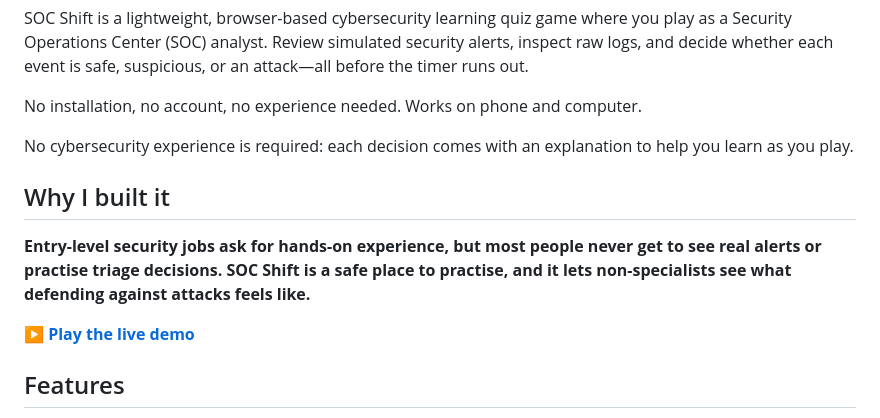
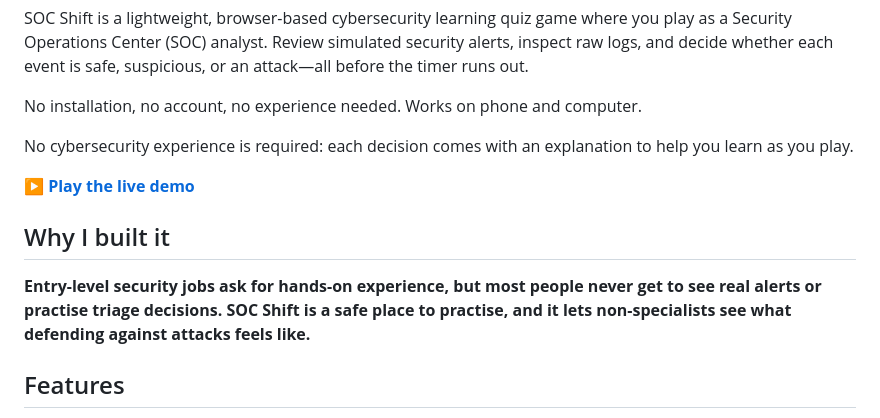
Before and after one commit to LaughingGor0102/SOC-Shift---Can-You-Defend-The-Network-, a Markdown page: README.md, the part around the change. Rendered like a GitHub page.

Commit message:
Update README to clarify project purpose and demo link
Removed duplicate demo link and added a new section about the purpose of the project.

```diff
--- a/README.md
+++ b/README.md
@@ -8,11 +8,11 @@ No installation, no account, no experience needed. Works on phone and computer.
 
 No cybersecurity experience is required: each decision comes with an explanation to help you learn as you play.
 
+**[▶ Play the live demo]()**
+
 ## Why I built it
 
 **Entry-level security jobs ask for hands-on experience, but most people never get to see real alerts or practise triage decisions. SOC Shift is a safe place to practise, and it lets non-specialists see what defending against attacks feels like.**
-
-**[▶ Play the live demo]()**
 
 ## Features
 
```
